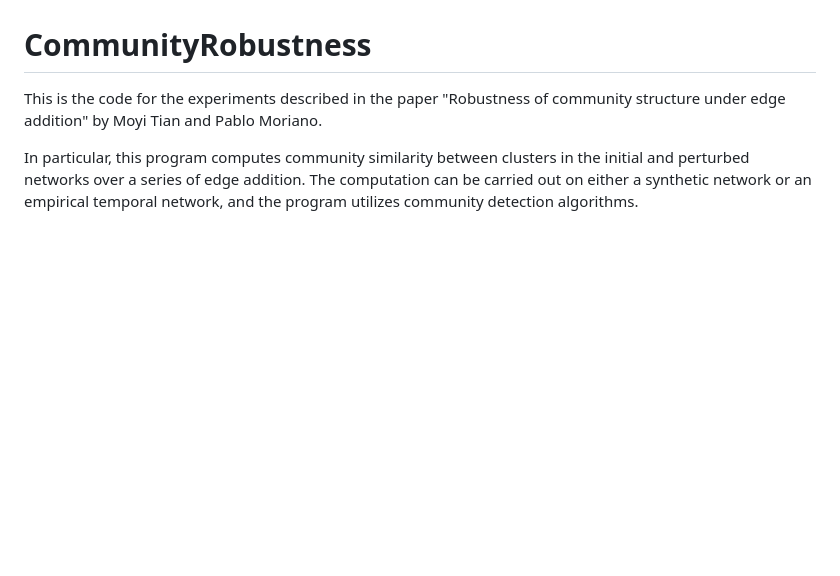
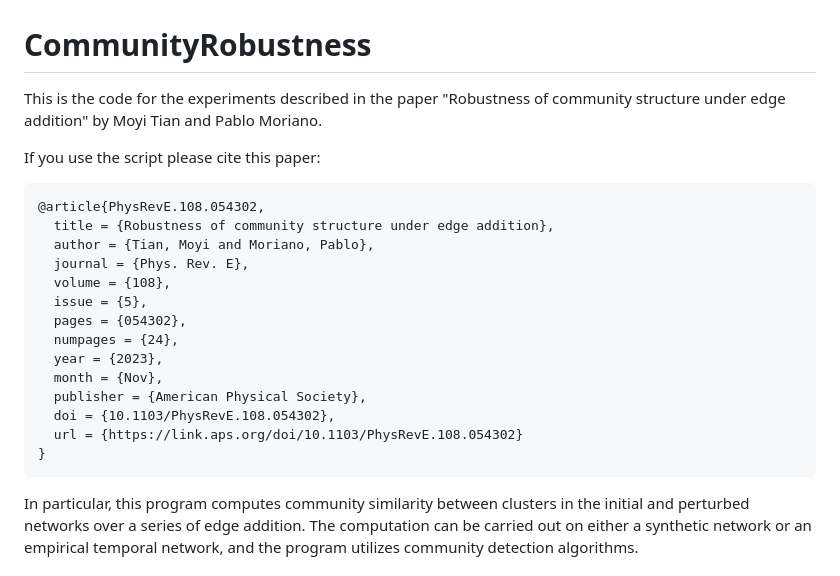
Before and after one commit to Moyi-Tian/CommunityRobustness, a Markdown page: README.md, the part around the change. Drawn GitHub-style; blank space fills up the shorter version.

Commit message:
update citation

````diff
--- a/README.md
+++ b/README.md
@@ -1,5 +1,24 @@
 # CommunityRobustness
 This is the code for the experiments described in the paper "Robustness of community structure under edge addition" by Moyi Tian and Pablo Moriano.
+
+If you use the script please cite this paper:
+
+```
+@article{PhysRevE.108.054302,
+  title = {Robustness of community structure under edge addition},
+  author = {Tian, Moyi and Moriano, Pablo},
+  journal = {Phys. Rev. E},
+  volume = {108},
+  issue = {5},
+  pages = {054302},
+  numpages = {24},
+  year = {2023},
+  month = {Nov},
+  publisher = {American Physical Society},
+  doi = {10.1103/PhysRevE.108.054302},
+  url = {https://link.aps.org/doi/10.1103/PhysRevE.108.054302}
+}
+```
 
 In particular, this program computes community similarity between clusters in the initial and perturbed networks over a series of edge addition. The computation can be carried out on either a synthetic network or an empirical temporal network, and the program utilizes community detection algorithms.
 
````
